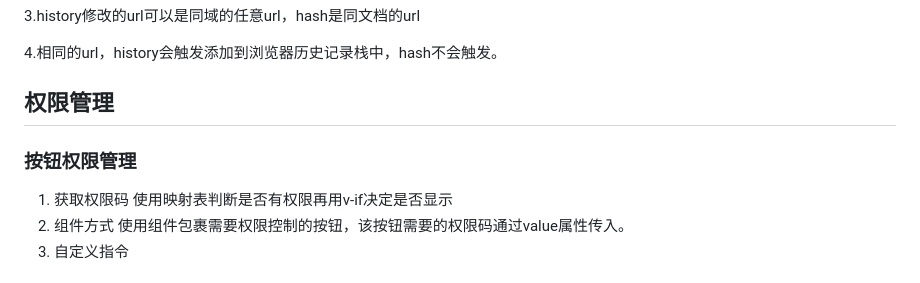
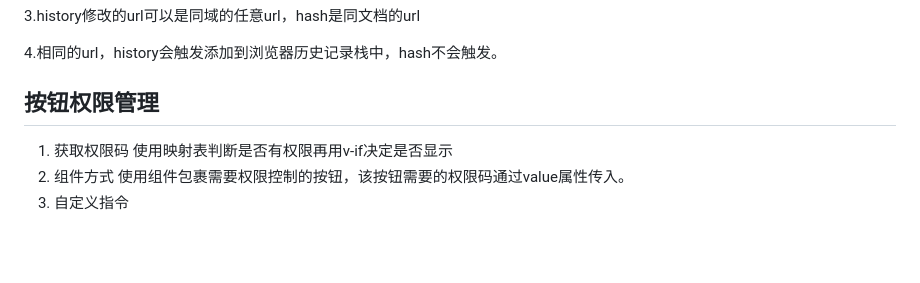
Before and after one commit to cycleccc/notes, a Markdown page: 面试题/Js面试题手册/Js面试题手册.md, the part around the change. Drawn GitHub-style; blank space fills up the shorter version.

Commit message:
vault backup: 2023-06-14 15:55:35

```diff
--- a/面试题/Js面试题手册/Js面试题手册.md
+++ b/面试题/Js面试题手册/Js面试题手册.md
@@ -581,9 +581,8 @@ history和hash的差异主要有以下点：
 3\.history修改的url可以是同域的任意url，hash是同文档的url
 
 4\.相同的url，history会触发添加到浏览器历史记录栈中，hash不会触发。
-## **权限管理**
+## **按钮权限管理**
 
-### 按钮权限管理
 1. 获取权限码
 	使用映射表判断是否有权限再用v-if决定是否显示
 2. 组件方式
```
